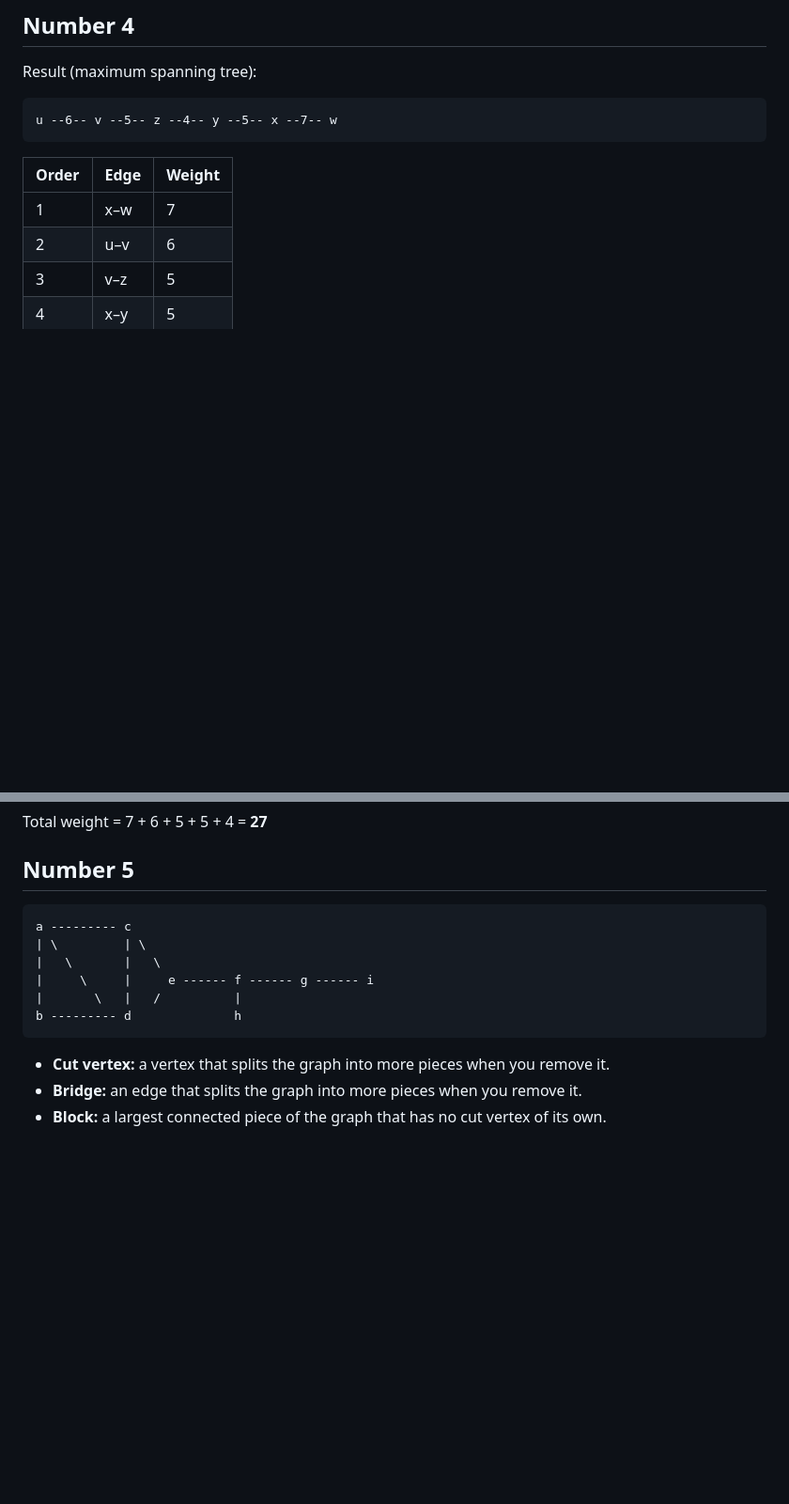
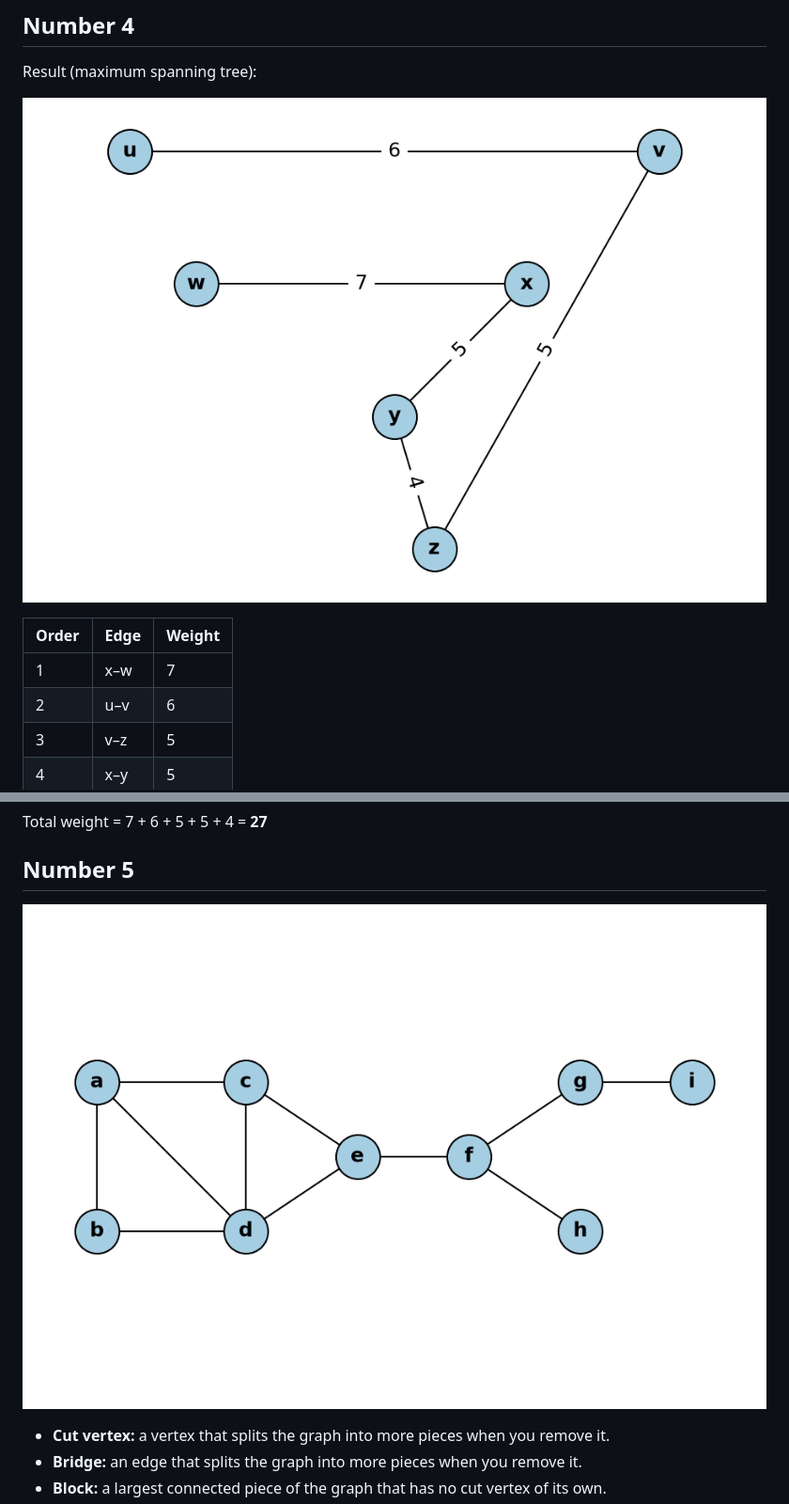
Before and after one commit to HyuseCS/CS414_Elec3, a Markdown page: trees quiz/answers.md, 2 parts joined by grey strips. Shown at 94% size. Rendered like a GitHub page; pictures changed too: trees quiz/number4.png (added), trees quiz/number5.png (added); blank space fills up the shorter version.

````diff
--- a/trees quiz/answers.md
+++ b/trees quiz/answers.md
@@ -54,9 +44,7 @@ The only change from normal Kruskal is the sort order. Normal Kruskal sorts from
 
 Result (maximum spanning tree):
 
-```
-u --6-- v --5-- z --4-- y --5-- x --7-- w
-```
+![Number 4 graph](number4.png)
 
 | Order | Edge | Weight |
 |-------|------|--------|
@@ -70,14 +58,7 @@ Total weight = 7 + 6 + 5 + 5 + 4 = **27**
 
 ## Number 5
 
-```
-a --------- c
-| \         | \
-|   \       |   \
-|     \     |     e ------ f ------ g ------ i
-|       \   |   /          |
-b --------- d              h
-```
+![Number 5 graph](number5.png)
 
 - **Cut vertex:** a vertex that splits the graph into more pieces when you remove it.
 - **Bridge:** an edge that splits the graph into more pieces when you remove it.
````
Also changed, not shown: other parts of trees quiz/answers.md (+2 -12 lines), trees quiz/number1.png (added), trees quiz/number2.png (added), 1 other file.
